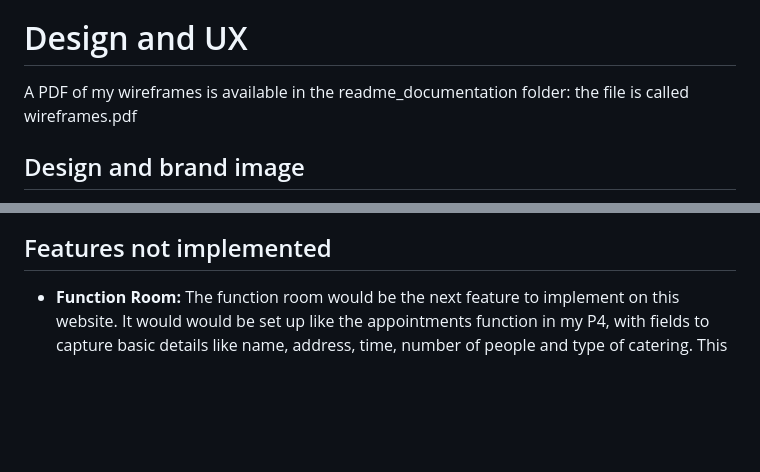
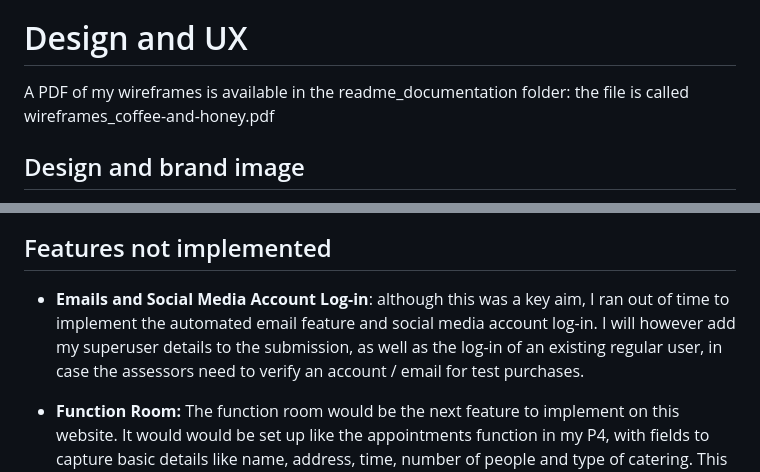
Before and after one commit to rich-p-rich/coffee-and-honey-p5, a Markdown page: README.md, 2 parts joined by grey strips. GitHub-like rendering; blank space fills up the shorter version.

```diff
--- a/README.md
+++ b/README.md
@@ -109,7 +111,7 @@ The front-end and back-end security is provided by the @login_required decorator
 
 # Design and UX
 
-A PDF of my wireframes is available in the readme_documentation folder: the file is called wireframes.pdf
+A PDF of my wireframes is available in the readme_documentation folder: the file is called wireframes_coffee-and-honey.pdf
 
 ## Design and brand image
 I wanted to create a slightly warm or cosy image, and settled on the 'goldenrod' base colour as a midway point between coffee brown and the different shades of honey.
@@ -242,6 +253,9 @@ Whatever option is chosen, the delivery address is shown on the checkout success
 ![pick-up-confirmed](readme_images/pick-up-confirmation.PNG)
 
 ## Features not implemented
+
+- **Emails and Social Media Account Log-in**: although this was a key aim, I ran out of time to implement the automated email feature and social media account log-in. I will however add my superuser details to the submission, as well as the log-in of an existing regular user, in case the assessors need to verify an account / email for test purchases.
+
 - **Function Room:**
 The function room would be the next feature to implement on this website. It would would be set up like the appointments function in my P4, with fields to capture basic details
 like name, address, time, number of people and type of catering. This would not go through the checkout as payment would be conducted by invoice and bank transfer, and the cafe business would want to speak to the booker before confirming all details. Here is a screenshot from the Wireframe I sketched out:
```
Also changed, not shown: other parts of README.md (+21 -14 lines).
